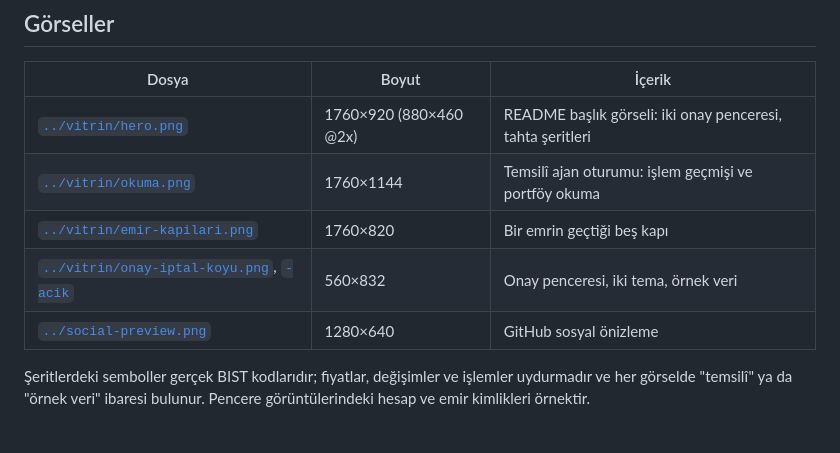
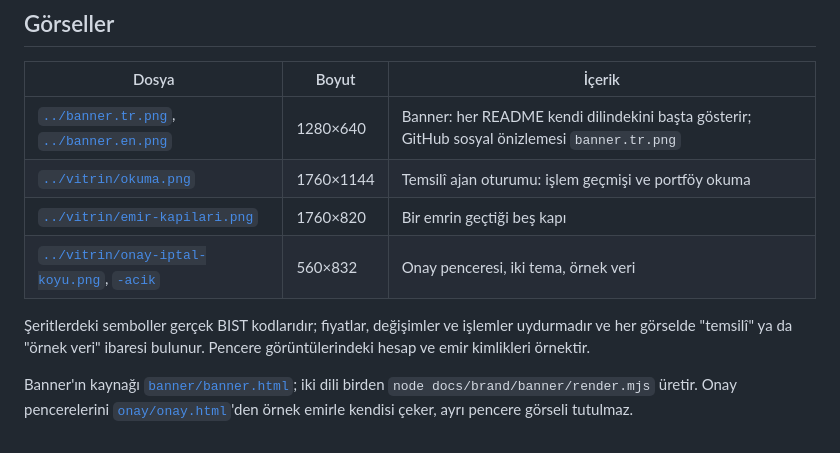
Before and after one commit to YakupEmreYerli/mcp-midas, a Markdown page: docs/brand/README.md, the part around the change. GitHub-like rendering.

Commit message:
Banner iki dilde, aynı şablondan; her README kendi dilindekini gösteriyor
README.md Türkçe banner'ı, README.en.md İngilizcesini gösteriyor. İkisi de docs/brand/banner/banner.html'den render.mjs ile üretiliyor ve yalnız metinleri farklı: İngilizce slogan üç satıra sığacak kadar kısaldı, ajan/sen satırlarındaki ok sütunu iki dilde aynı yerde.

```diff
--- a/docs/brand/README.md
+++ b/docs/brand/README.md
@@ -116,12 +116,15 @@ ALIŞ yeşil, DEĞİŞTİR altın zeminde gece yazı; renk her zaman sözcük ve
 
 | Dosya | Boyut | İçerik |
 | --- | --- | --- |
-| [`../vitrin/hero.png`](../vitrin/hero.png) | 1760×920 (880×460 @2x) | README başlık görseli: iki onay penceresi, tahta şeritleri |
+| [`../banner.tr.png`](../banner.tr.png), [`../banner.en.png`](../banner.en.png) | 1280×640 | Banner: her README kendi dilindekini başta gösterir; GitHub sosyal önizlemesi `banner.tr.png` |
 | [`../vitrin/okuma.png`](../vitrin/okuma.png) | 1760×1144 | Temsilî ajan oturumu: işlem geçmişi ve portföy okuma |
 | [`../vitrin/emir-kapilari.png`](../vitrin/emir-kapilari.png) | 1760×820 | Bir emrin geçtiği beş kapı |
 | [`../vitrin/onay-iptal-koyu.png`](../vitrin/onay-iptal-koyu.png), [`-acik`](../vitrin/onay-iptal-acik.png) | 560×832 | Onay penceresi, iki tema, örnek veri |
-| [`../social-preview.png`](../social-preview.png) | 1280×640 | GitHub sosyal önizleme |
 
 Şeritlerdeki semboller gerçek BIST kodlarıdır; fiyatlar, değişimler ve işlemler
 uydurmadır ve her görselde "temsilî" ya da "örnek veri" ibaresi bulunur. Pencere
 görüntülerindeki hesap ve emir kimlikleri örnektir.
+
+Banner'ın kaynağı [`banner/banner.html`](banner/banner.html); iki dili birden
+`node docs/brand/banner/render.mjs` üretir. Onay pencerelerini [`onay/onay.html`](../../onay/onay.html)'den
+örnek emirle kendisi çeker, ayrı pencere görseli tutulmaz.
```
Also changed, not shown: README.en.md (+1 -1 lines), README.md (+1 -1 lines), docs/banner.en.png (added), docs/banner.tr.png (added), docs/social-preview.png (deleted), docs/vitrin/hero.png (deleted), 2 other files.
